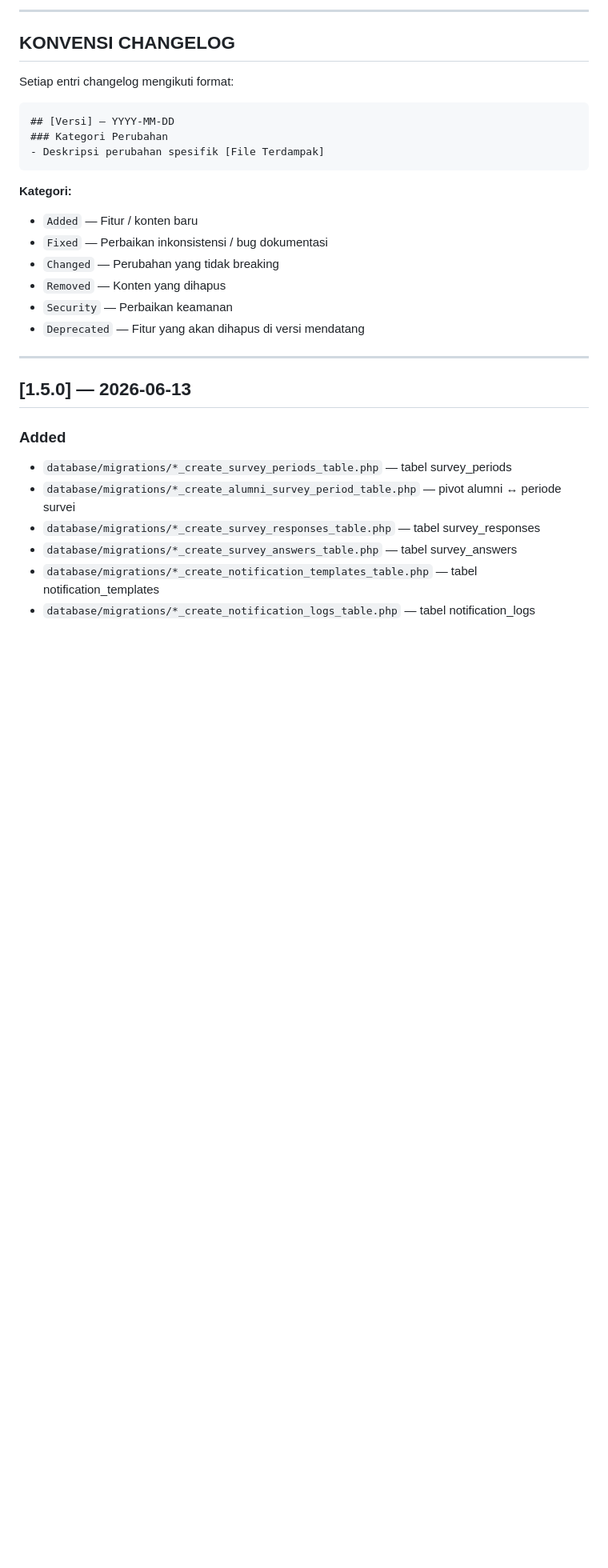
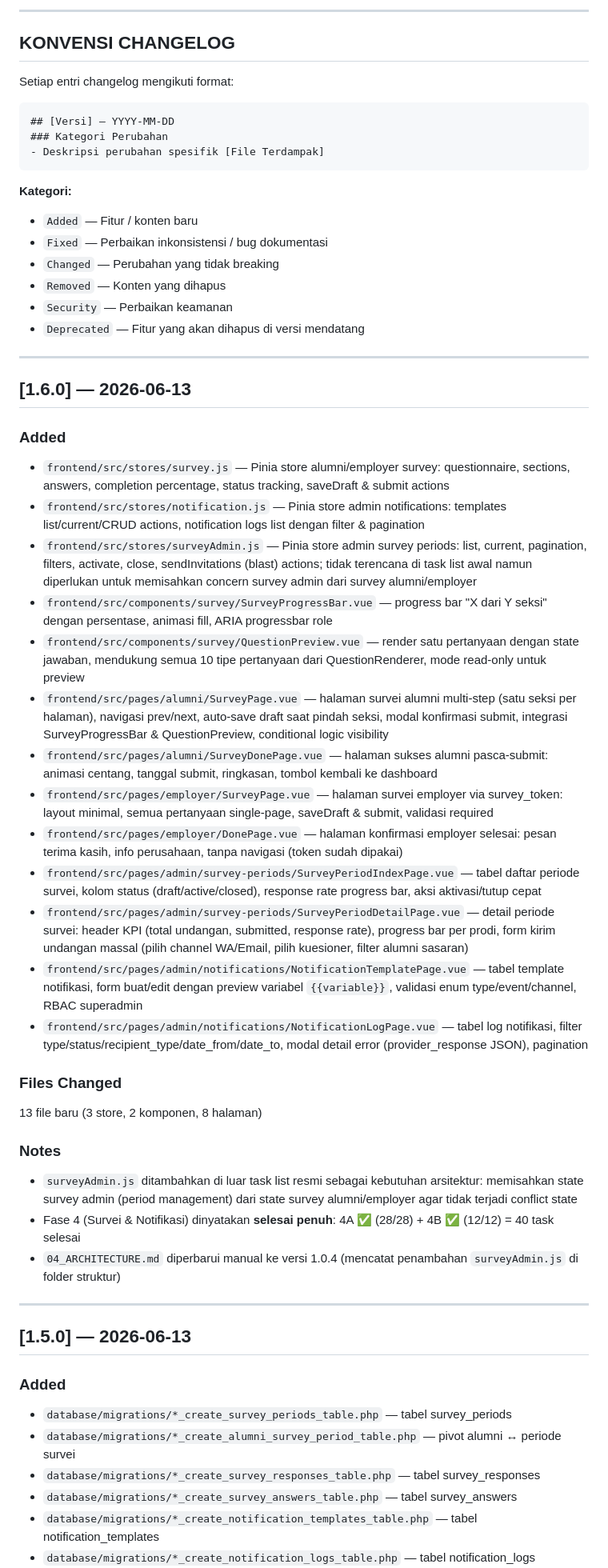
Before and after one commit to elmansurnet/sitras-unisya, a Markdown page: 09_CHANGELOG.md, the part around one of its changes. Shown at 80% size. Drawn GitHub-style; blank space fills up the shorter version.

Commit message:
change version  phase tracker & changelog 1.6.0. architecture 1.0.4 (task total 219)

```diff
--- a/09_CHANGELOG.md
+++ b/09_CHANGELOG.md
@@ -21,6 +21,33 @@ Setiap entri changelog mengikuti format:
 - `Removed` — Konten yang dihapus
 - `Security` — Perbaikan keamanan
 - `Deprecated` — Fitur yang akan dihapus di versi mendatang
+
+---
+
+## [1.6.0] — 2026-06-13
+
+### Added
+- `frontend/src/stores/survey.js` — Pinia store alumni/employer survey: questionnaire, sections, answers, completion percentage, status tracking, saveDraft & submit actions
+- `frontend/src/stores/notification.js` — Pinia store admin notifications: templates list/current/CRUD actions, notification logs list dengan filter & pagination
+- `frontend/src/stores/surveyAdmin.js` — Pinia store admin survey periods: list, current, pagination, filters, activate, close, sendInvitations (blast) actions; tidak terencana di task list awal namun diperlukan untuk memisahkan concern survey admin dari survey alumni/employer
+- `frontend/src/components/survey/SurveyProgressBar.vue` — progress bar "X dari Y seksi" dengan persentase, animasi fill, ARIA progressbar role
+- `frontend/src/components/survey/QuestionPreview.vue` — render satu pertanyaan dengan state jawaban, mendukung semua 10 tipe pertanyaan dari QuestionRenderer, mode read-only untuk preview
+- `frontend/src/pages/alumni/SurveyPage.vue` — halaman survei alumni multi-step (satu seksi per halaman), navigasi prev/next, auto-save draft saat pindah seksi, modal konfirmasi submit, integrasi SurveyProgressBar & QuestionPreview, conditional logic visibility
+- `frontend/src/pages/alumni/SurveyDonePage.vue` — halaman sukses alumni pasca-submit: animasi centang, tanggal submit, ringkasan, tombol kembali ke dashboard
+- `frontend/src/pages/employer/SurveyPage.vue` — halaman survei employer via survey_token: layout minimal, semua pertanyaan single-page, saveDraft & submit, validasi required
+- `frontend/src/pages/employer/DonePage.vue` — halaman konfirmasi employer selesai: pesan terima kasih, info perusahaan, tanpa navigasi (token sudah dipakai)
+- `frontend/src/pages/admin/survey-periods/SurveyPeriodIndexPage.vue` — tabel daftar periode survei, kolom status (draft/active/closed), response rate progress bar, aksi aktivasi/tutup cepat
+- `frontend/src/pages/admin/survey-periods/SurveyPeriodDetailPage.vue` — detail periode survei: header KPI (total undangan, submitted, response rate), progress bar per prodi, form kirim undangan massal (pilih channel WA/Email, pilih kuesioner, filter alumni sasaran)
+- `frontend/src/pages/admin/notifications/NotificationTemplatePage.vue` — tabel template notifikasi, form buat/edit dengan preview variabel `{{variable}}`, validasi enum type/event/channel, RBAC superadmin
+- `frontend/src/pages/admin/notifications/NotificationLogPage.vue` — tabel log notifikasi, filter type/status/recipient_type/date_from/date_to, modal detail error (provider_response JSON), pagination
+
+### Files Changed
+13 file baru (3 store, 2 komponen, 8 halaman)
+
+### Notes
+- `surveyAdmin.js` ditambahkan di luar task list resmi sebagai kebutuhan arsitektur: memisahkan state survey admin (period management) dari state survey alumni/employer agar tidak terjadi conflict state
+- Fase 4 (Survei & Notifikasi) dinyatakan **selesai penuh**: 4A ✅ (28/28) + 4B ✅ (12/12) = 40 task selesai
+- `04_ARCHITECTURE.md` diperbarui manual ke versi 1.0.4 (mencatat penambahan `surveyAdmin.js` di folder struktur)
 
 ---
 
```
Also changed, not shown: other parts of 09_CHANGELOG.md (+25 -24 lines), 04_ARCHITECTURE.md (+4 -2 lines), 08_PHASE_TRACKER.md (+32 -28 lines).
